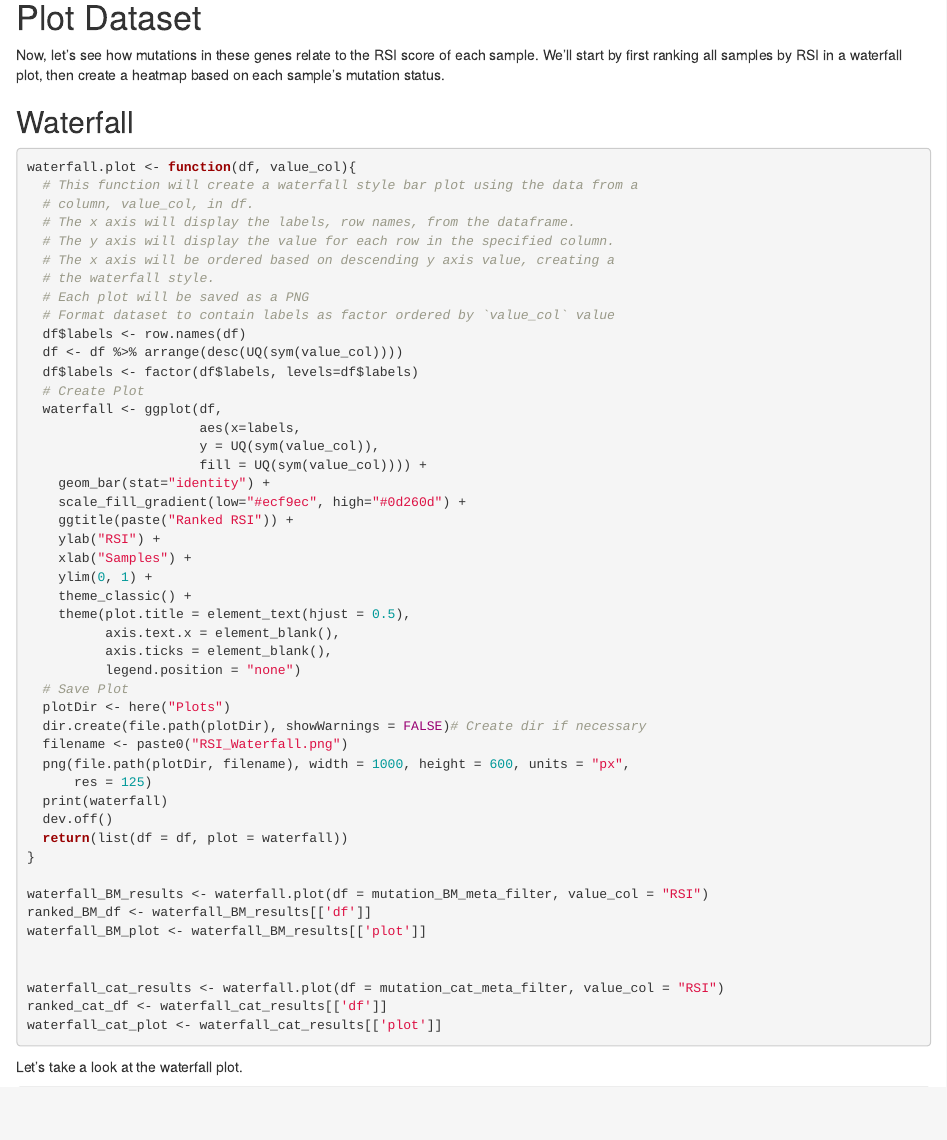
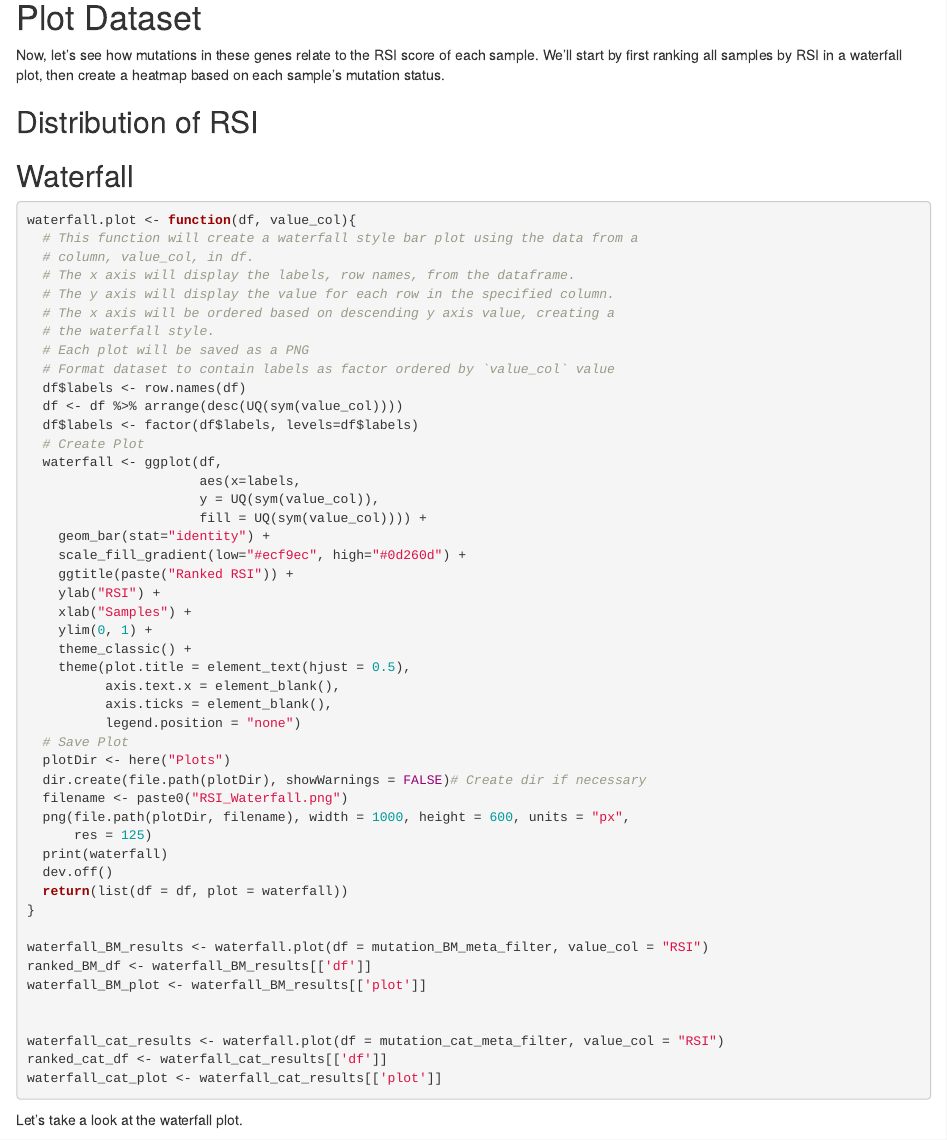
Before and after one commit to jessicascarborough/rsi-mutation, an R Markdown document (Scripts/plot_rsi_mutation.Rmd): the page in a window 1100 px wide, from 1240 px down. Rendered offline with R 4.5, knitr and Pandoc, with nearby package versions; some code elsewhere in the file could not run offline.

Commit message:
Update plotting script

````diff
--- a/Scripts/plot_rsi_mutation.Rmd
+++ b/Scripts/plot_rsi_mutation.Rmd
@@ -66,6 +66,19 @@ row.names(mutation_cat_meta_tbl) <- mutation_cat_meta_filter$Sample_ID
 # Plot Dataset
 
 Now, let's see how mutations in these genes relate to the RSI score of each sample. We'll start by first ranking all samples by RSI in a waterfall plot, then create a heatmap based on each sample's mutation status.
+
+## Distribution of RSI
+
+```{r rsi_histogram}
+
+
+
+
+
+```
+
+
+
 
 ## Waterfall
 
````
